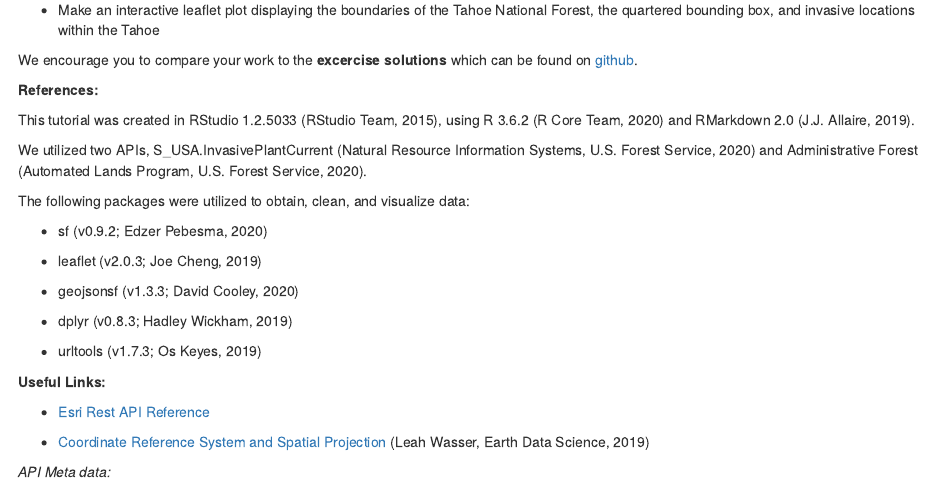
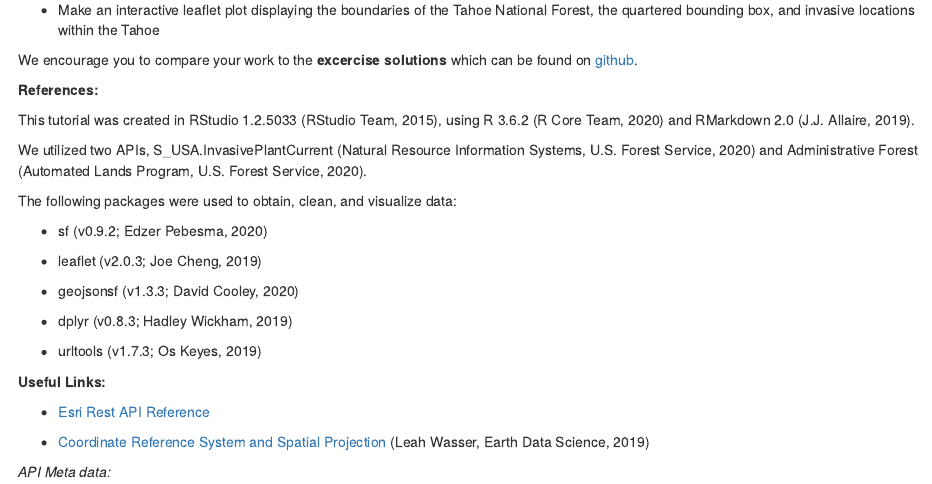
Before and after one commit to KDVdecisions/kdv_blog, an R Markdown document (content/post/esri_rest.Rmd): the page in a window 1100 px wide, from 5840 px down. Rendered offline with R 4.5, knitr and Pandoc, with nearby package versions; some code elsewhere in the file could not run offline.

Commit message:
fixed some awkward wording

```diff
--- a/content/post/esri_rest.Rmd
+++ b/content/post/esri_rest.Rmd
@@ -256,7 +256,7 @@ This tutorial was created in RStudio 1.2.5033 (RStudio Team, 2015), using R 3.6.
 
 We utilized two APIs, S_USA.InvasivePlantCurrent (Natural Resource Information Systems, U.S. Forest Service, 2020) and Administrative Forest (Automated Lands Program, U.S. Forest Service, 2020).
 
-The following packages were utilized to obtain, clean, and visualize data:
+The following packages were used to obtain, clean, and visualize data:
 
 + sf (v0.9.2; Edzer Pebesma, 2020)
 
```
Also changed, not shown: content/post/esri_rest.html, 1 other file.
